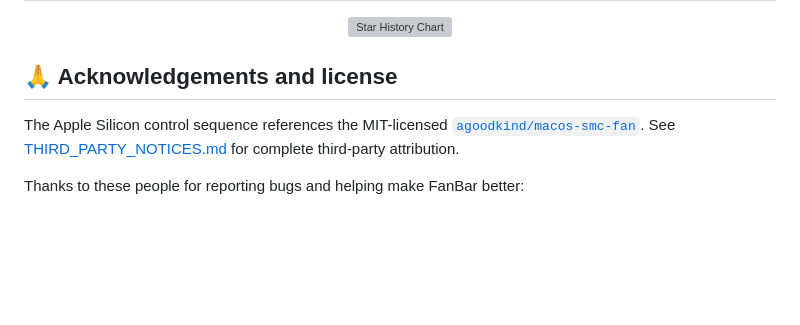
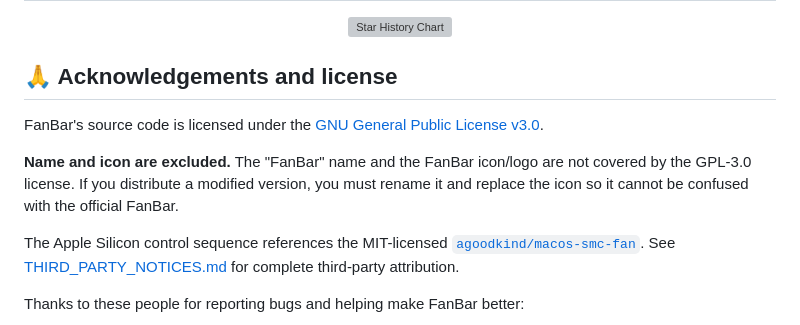
Before and after one commit to helson-lin/FanBar, a Markdown page: README.md, the part around the change. Rendered like a GitHub page; blank space fills up the shorter version; grey boxes are pictures that could not be loaded.

Commit message:
docs: clarify GPL-3.0 license and exclude name and icon
Co-Authored-By: Claude Opus 5.5 <noreply@anthropic.com>

```diff
--- a/README.md
+++ b/README.md
@@ -212,6 +212,10 @@ git push origin v0.4.3
 
 ## 🙏 Acknowledgements and license
 
+FanBar's source code is licensed under the [GNU General Public License v3.0](LICENSE).
+
+**Name and icon are excluded.** The "FanBar" name and the FanBar icon/logo are not covered by the GPL-3.0 license. If you distribute a modified version, you must rename it and replace the icon so it cannot be confused with the official FanBar.
+
 The Apple Silicon control sequence references the MIT-licensed [`agoodkind/macos-smc-fan`](https://github.com/agoodkind/macos-smc-fan). See [THIRD_PARTY_NOTICES.md](THIRD_PARTY_NOTICES.md) for complete third-party attribution.
 
 Thanks to these people for reporting bugs and helping make FanBar better:
```
Also changed, not shown: README.zh-CN.md (+4 -0 lines).
